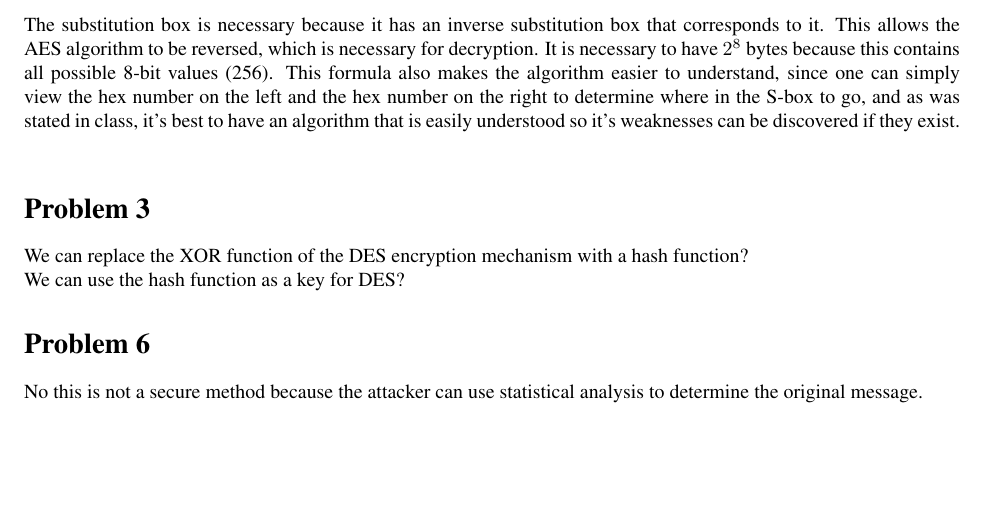
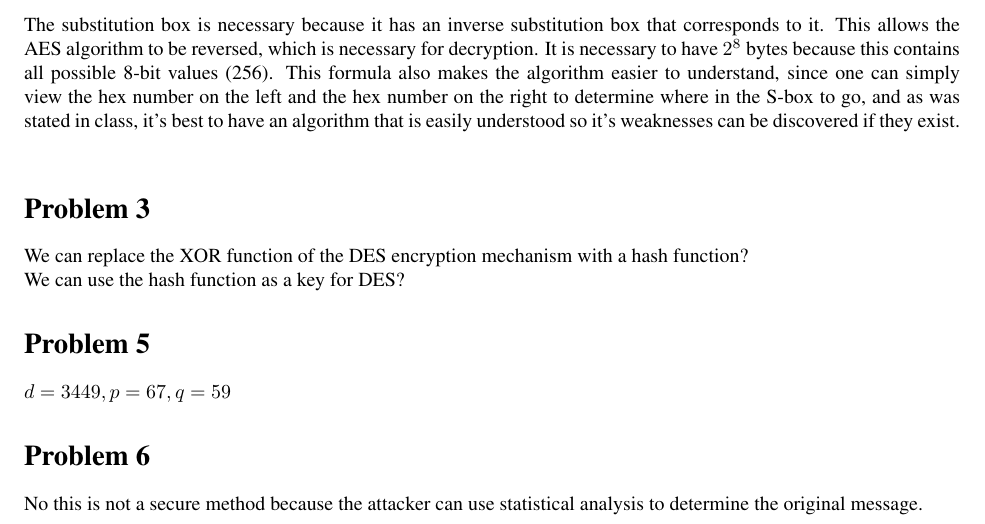
Before and after one commit to egall/cs122, a LaTeX problem sheet (hw2/hw2.tex): part of the page, cut so that both start at the same text, the shorter picture padded with empty space. Compiled offline with pdfLaTeX.

```diff
--- a/hw2/hw2.tex
+++ b/hw2/hw2.tex
@@ -23,6 +23,10 @@
 
 We can use the hash function as a key for DES?
 
+\section*{Problem 5}
+$d = 3449, p = 67, q = 59 $
+
+
 
 \section*{Problem 6}
 No this is not a secure method because the attacker can use statistical analysis to determine the original message.\\
```
